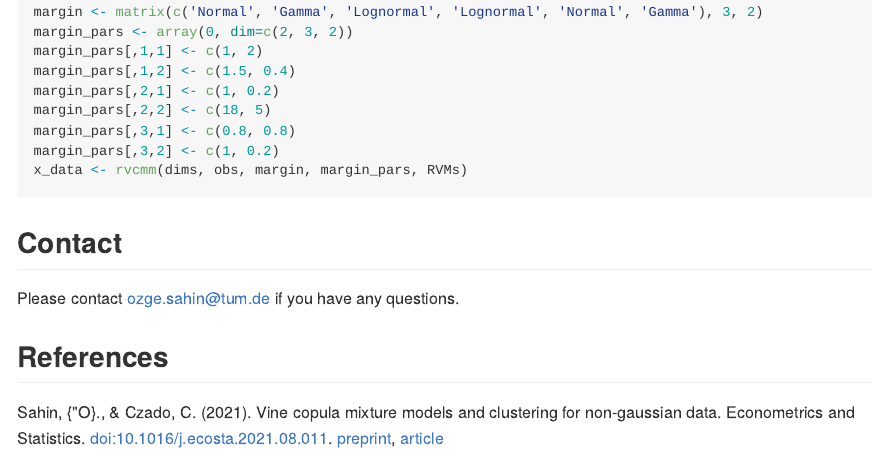
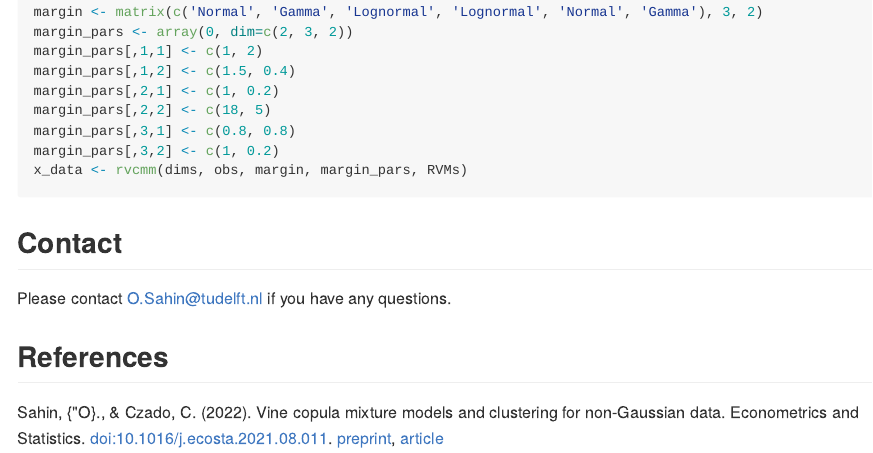
Before and after one commit to oezgesahin/vineclust, an R Markdown document (README.Rmd): the page in a window 1100 px wide, from 5080 px down. The pictures show the output file README.md that the author committed with the source, drawn offline in the style of GitHub; long lines of code are wrapped; badge pictures from the web are left out.

Commit message:
update documentation

```diff
--- a/README.Rmd
+++ b/README.Rmd
@@ -155,8 +155,8 @@ x_data <- rvcmm(dims, obs, margin, margin_pars, RVMs)
 
 ## Contact
 
-Please contact ozge.sahin@tum.de if you have any questions.
+Please contact O.Sahin@tudelft.nl if you have any questions.
 
 ## References
 
-Sahin, {\"O}., \& Czado, C. (2021). Vine copula mixture models and clustering for non-gaussian data. Econometrics and Statistics. doi:10.1016/j.ecosta.2021.08.011. [preprint](https://arxiv.org/pdf/2102.03257.pdf), [article](https://doi.org/10.1016/j.ecosta.2021.08.011)
+Sahin, {\"O}., \& Czado, C. (2022). Vine copula mixture models and clustering for non-Gaussian data. Econometrics and Statistics. doi:10.1016/j.ecosta.2021.08.011. [preprint](https://arxiv.org/pdf/2102.03257.pdf), [article](https://doi.org/10.1016/j.ecosta.2021.08.011)
```
Also changed, not shown: README.md, 2 other files.
